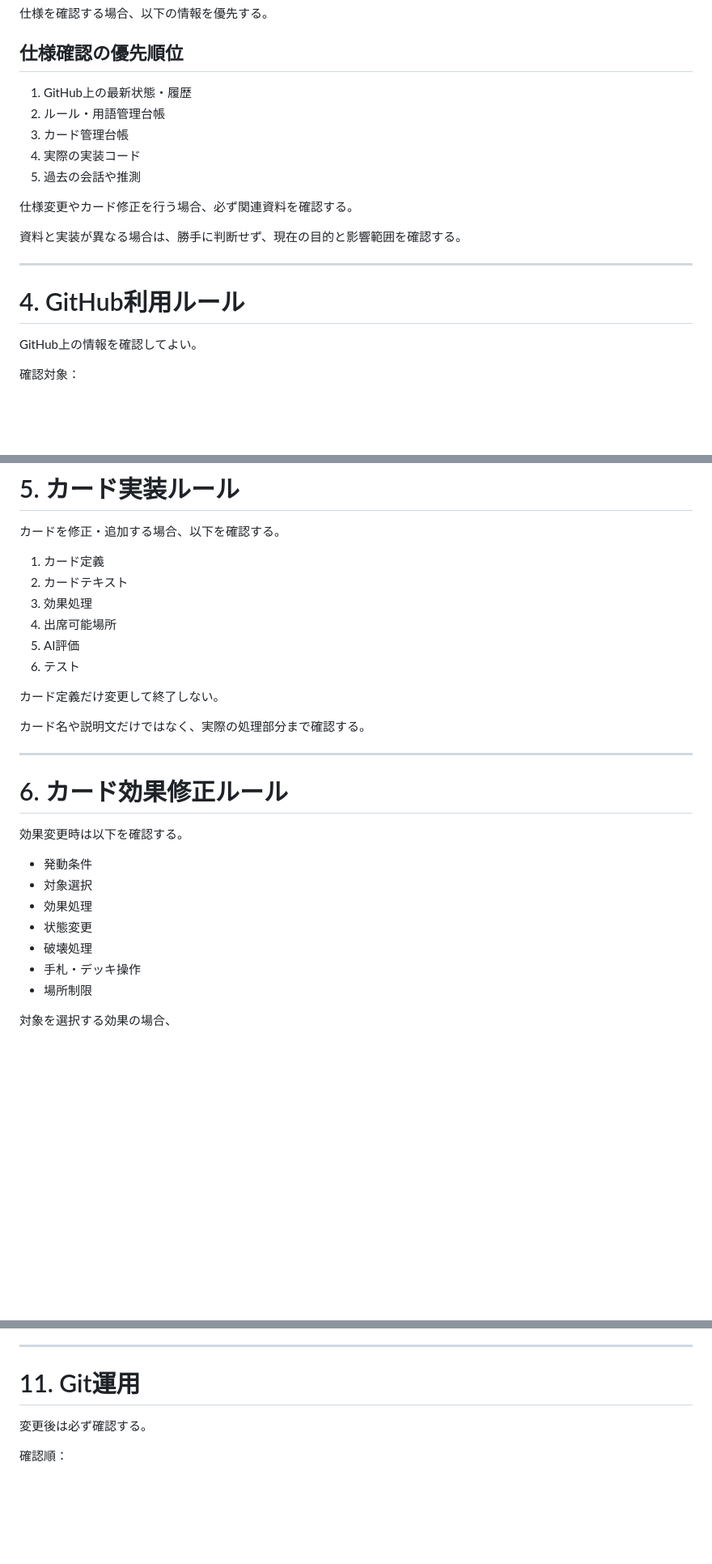
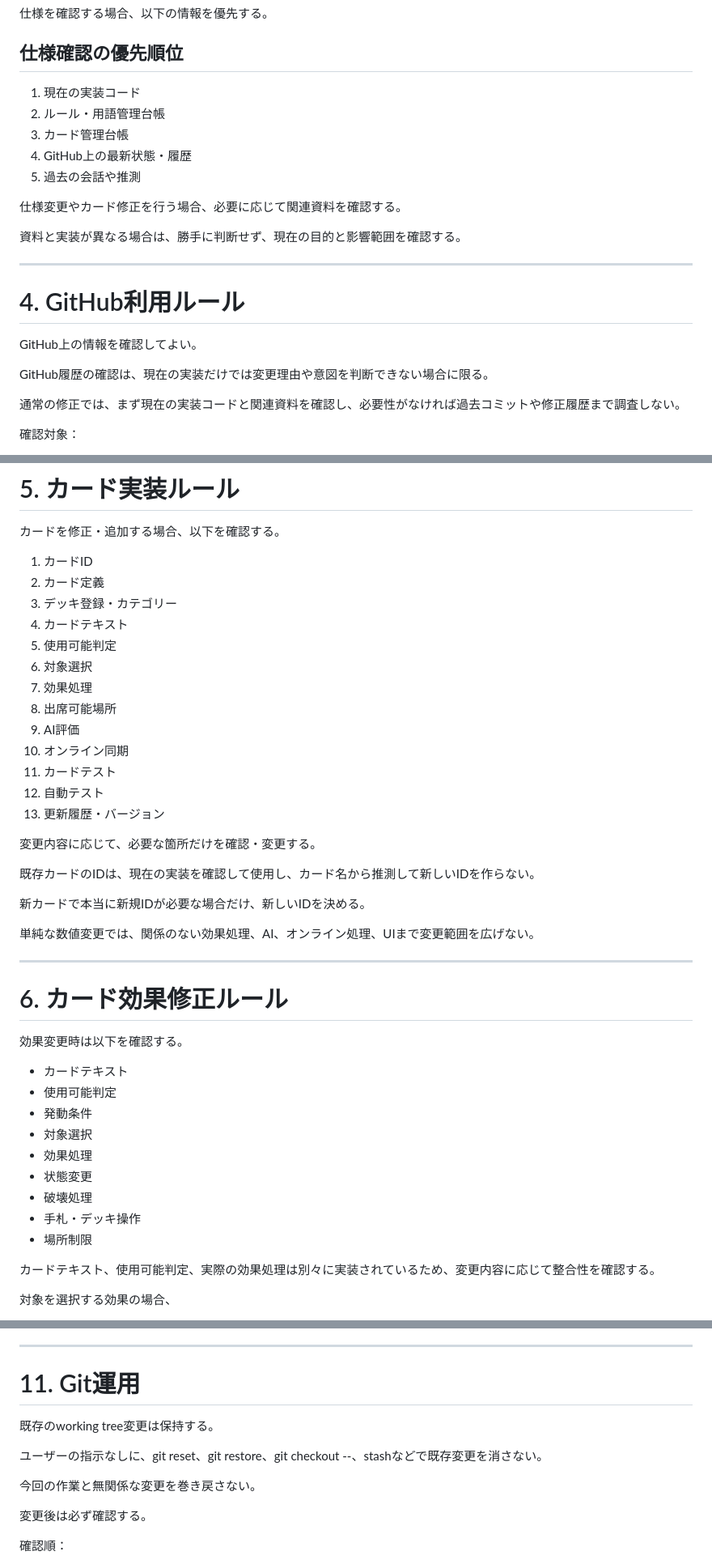
Before and after one commit to sashimigozen/chibatoru, a Markdown page: AGENTS.md, 3 parts joined by grey strips. Shown at 81% size. Rendered like a GitHub page; blank space fills up the shorter version.

Commit message:
Update AGENTS.md development guidelines

```diff
--- a/AGENTS.md
+++ b/AGENTS.md
@@ -46,13 +46,13 @@
 
 ## 仕様確認の優先順位
 
-1. GitHub上の最新状態・履歴
+1. 現在の実装コード
 2. ルール・用語管理台帳
 3. カード管理台帳
-4. 実際の実装コード
+4. GitHub上の最新状態・履歴
 5. 過去の会話や推測
 
-仕様変更やカード修正を行う場合、必ず関連資料を確認する。
+仕様変更やカード修正を行う場合、必要に応じて関連資料を確認する。
 
 資料と実装が異なる場合は、勝手に判断せず、現在の目的と影響範囲を確認する。
 
@@ -61,6 +61,10 @@
 # 4. GitHub利用ルール
 
 GitHub上の情報を確認してよい。
+
+GitHub履歴の確認は、現在の実装だけでは変更理由や意図を判断できない場合に限る。
+
+通常の修正では、まず現在の実装コードと関連資料を確認し、必要性がなければ過去コミットや修正履歴まで調査しない。
 
 確認対象：
 
@@ -84,16 +88,27 @@ GitHub上の情報を確認してよい。
 
 カードを修正・追加する場合、以下を確認する。
 
-1. カード定義
-2. カードテキスト
-3. 効果処理
-4. 出席可能場所
-5. AI評価
-6. テスト
+1. カードID
+2. カード定義
+3. デッキ登録・カテゴリー
+4. カードテキスト
+5. 使用可能判定
+6. 対象選択
+7. 効果処理
+8. 出席可能場所
+9. AI評価
+10. オンライン同期
+11. カードテスト
+12. 自動テスト
+13. 更新履歴・バージョン
 
-カード定義だけ変更して終了しない。
+変更内容に応じて、必要な箇所だけを確認・変更する。
 
-カード名や説明文だけではなく、実際の処理部分まで確認する。
+既存カードのIDは、現在の実装を確認して使用し、カード名から推測して新しいIDを作らない。
+
+新カードで本当に新規IDが必要な場合だけ、新しいIDを決める。
+
+単純な数値変更では、関係のない効果処理、AI、オンライン処理、UIまで変更範囲を広げない。
 
 ---
 
@@ -101,6 +116,8 @@ GitHub上の情報を確認してよい。
 
 効果変更時は以下を確認する。
 
+- カードテキスト
+- 使用可能判定
 - 発動条件
 - 対象選択
 - 効果処理
@@ -108,6 +125,8 @@ GitHub上の情報を確認してよい。
 - 破壊処理
 - 手札・デッキ操作
 - 場所制限
+
+カードテキスト、使用可能判定、実際の効果処理は別々に実装されているため、変更内容に応じて整合性を確認する。
 
 対象を選択する効果の場合、
 
@@ -205,6 +224,12 @@ index.htmlは大規模ファイルのため、全体を書き換えない。
 
 # 11. Git運用
 
+既存のworking tree変更は保持する。
+
+ユーザーの指示なしに、git reset、git restore、git checkout --、stashなどで既存変更を消さない。
+
+今回の作業と無関係な変更を巻き戻さない。
+
 変更後は必ず確認する。
 
 確認順：
```
Also changed, not shown: other parts of AGENTS.md (+22 -10 lines).
